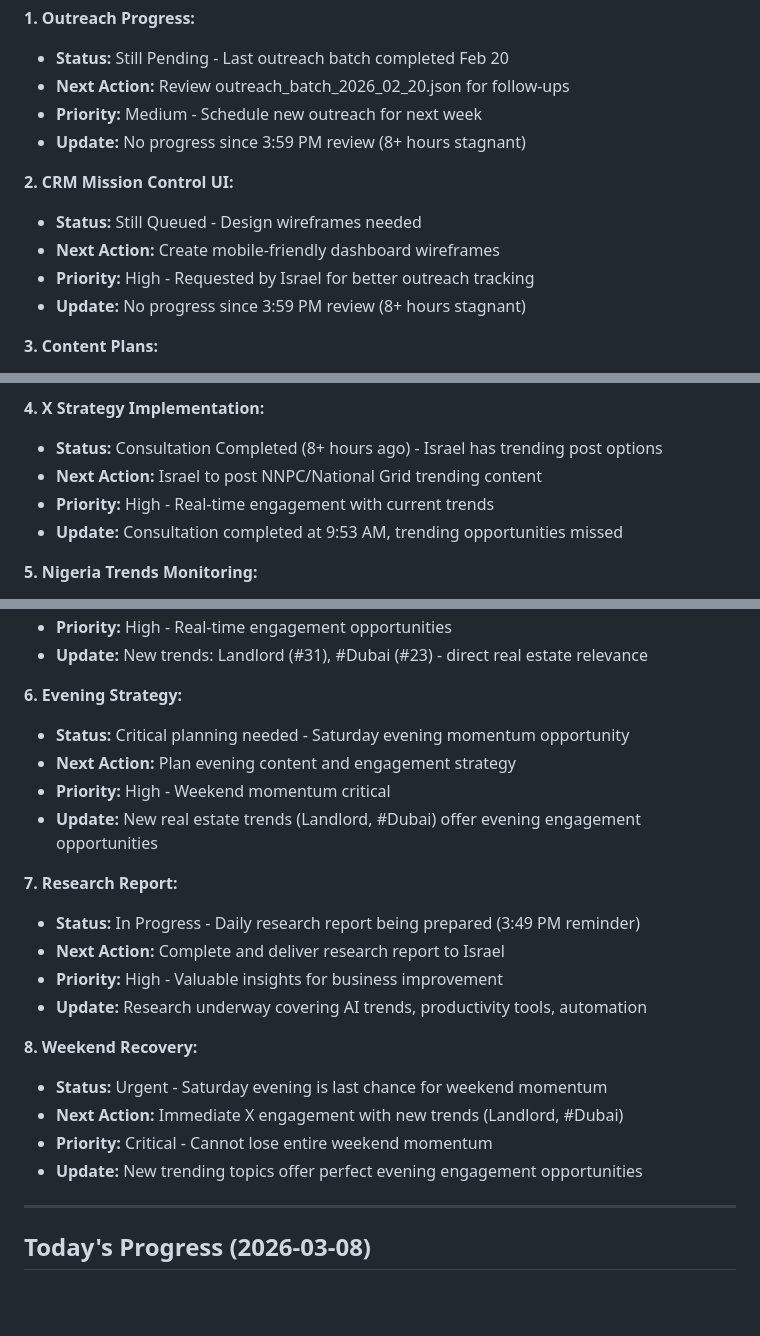
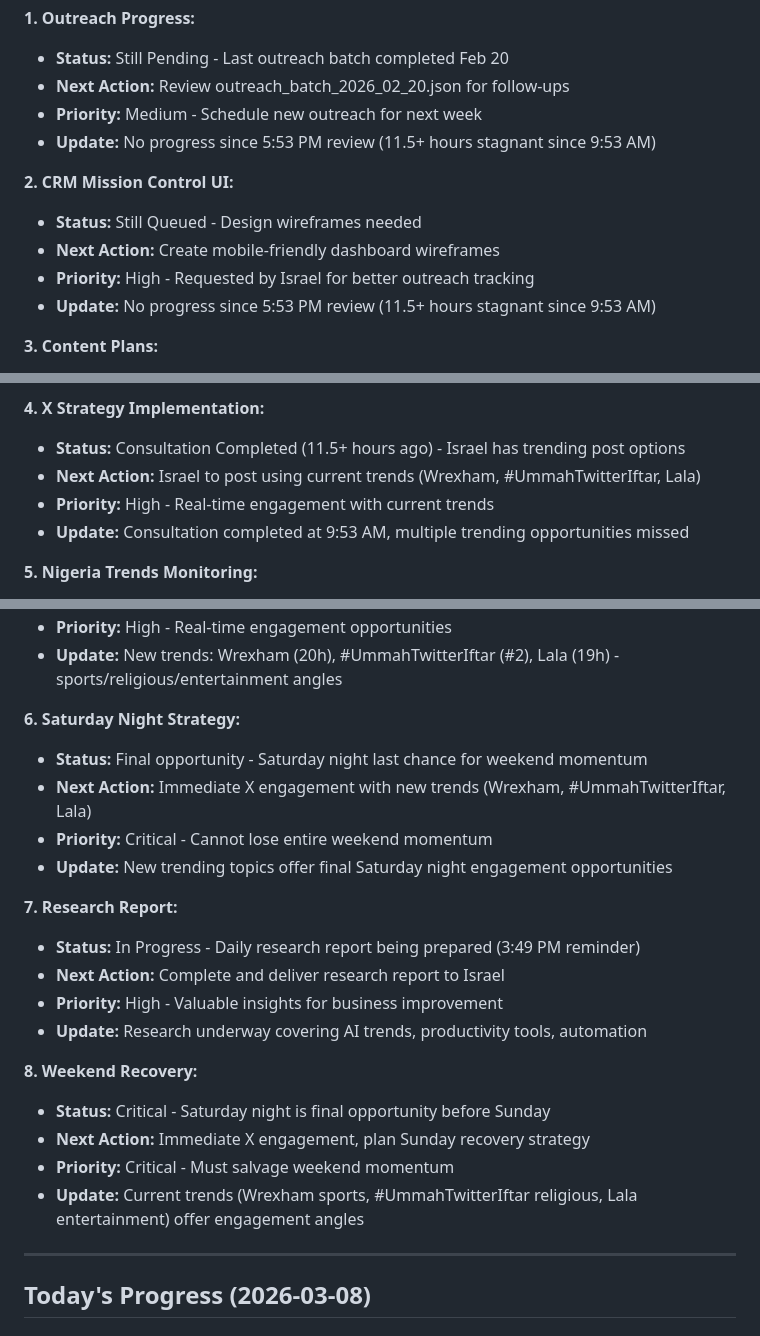
Before and after one commit to Airealentcloud/Openclaw-CRM, a Markdown page: crm/dashboard.md, 3 parts joined by grey strips. Drawn GitHub-style; blank space fills up the shorter version.

Commit message:
Update dashboard: Progress status updated for 9:23 PM review, stagnation noted (11.5+ hours), new trend engagement strategies

```diff
--- a/crm/dashboard.md
+++ b/crm/dashboard.md
@@ -473,13 +473,13 @@
 - **Status:** Still Pending - Last outreach batch completed Feb 20
 - **Next Action:** Review outreach_batch_2026_02_20.json for follow-ups
 - **Priority:** Medium - Schedule new outreach for next week
-- **Update:** No progress since 3:59 PM review (8+ hours stagnant)
+- **Update:** No progress since 5:53 PM review (11.5+ hours stagnant since 9:53 AM)
 
 **2. CRM Mission Control UI:**
 - **Status:** Still Queued - Design wireframes needed
 - **Next Action:** Create mobile-friendly dashboard wireframes
 - **Priority:** High - Requested by Israel for better outreach tracking
-- **Update:** No progress since 3:59 PM review (8+ hours stagnant)
+- **Update:** No progress since 5:53 PM review (11.5+ hours stagnant since 9:53 AM)
 
 **3. Content Plans:**
 - **Status:** Active but stalled - Morning posts published, X strategy consultation completed
@@ -489,8 +489,8 @@
 
 **4. X Strategy Implementation:**
-- **Status:** Consultation Completed (8+ hours ago) - Israel has trending post options
-- **Next Action:** Israel to post NNPC/National Grid trending content
+- **Status:** Consultation Completed (11.5+ hours ago) - Israel has trending post options
+- **Next Action:** Israel to post using current trends (Wrexham, #UmmahTwitterIftar, Lala)
 - **Priority:** High - Real-time engagement with current trends
-- **Update:** Consultation completed at 9:53 AM, trending opportunities missed
+- **Update:** Consultation completed at 9:53 AM, multiple trending opportunities missed
 
 **5. Nigeria Trends Monitoring:**
@@ -499,11 +499,11 @@
 - **Priority:** High - Real-time engagement opportunities
-- **Update:** New trends: Landlord (#31), #Dubai (#23) - direct real estate relevance
+- **Update:** New trends: Wrexham (20h), #UmmahTwitterIftar (#2), Lala (19h) - sports/religious/entertainment angles
 
-**6. Evening Strategy:**
-- **Status:** Critical planning needed - Saturday evening momentum opportunity
-- **Next Action:** Plan evening content and engagement strategy
-- **Priority:** High - Weekend momentum critical
-- **Update:** New real estate trends (Landlord, #Dubai) offer evening engagement opportunities
+**6. Saturday Night Strategy:**
+- **Status:** Final opportunity - Saturday night last chance for weekend momentum
+- **Next Action:** Immediate X engagement with new trends (Wrexham, #UmmahTwitterIftar, Lala)
+- **Priority:** Critical - Cannot lose entire weekend momentum
+- **Update:** New trending topics offer final Saturday night engagement opportunities
 
 **7. Research Report:**
 - **Status:** In Progress - Daily research report being prepared (3:49 PM reminder)
@@ -512,10 +512,10 @@
 - **Update:** Research underway covering AI trends, productivity tools, automation
 
 **8. Weekend Recovery:**
-- **Status:** Urgent - Saturday evening is last chance for weekend momentum
-- **Next Action:** Immediate X engagement with new trends (Landlord, #Dubai)
-- **Priority:** Critical - Cannot lose entire weekend momentum
-- **Update:** New trending topics offer perfect evening engagement opportunities
+- **Status:** Critical - Saturday night is final opportunity before Sunday
+- **Next Action:** Immediate X engagement, plan Sunday recovery strategy
+- **Priority:** Critical - Must salvage weekend momentum
+- **Update:** Current trends (Wrexham sports, #UmmahTwitterIftar religious, Lala entertainment) offer engagement angles
 
 ---
 
```
Also changed, not shown: other parts of crm/dashboard.md (+4 -4 lines).
